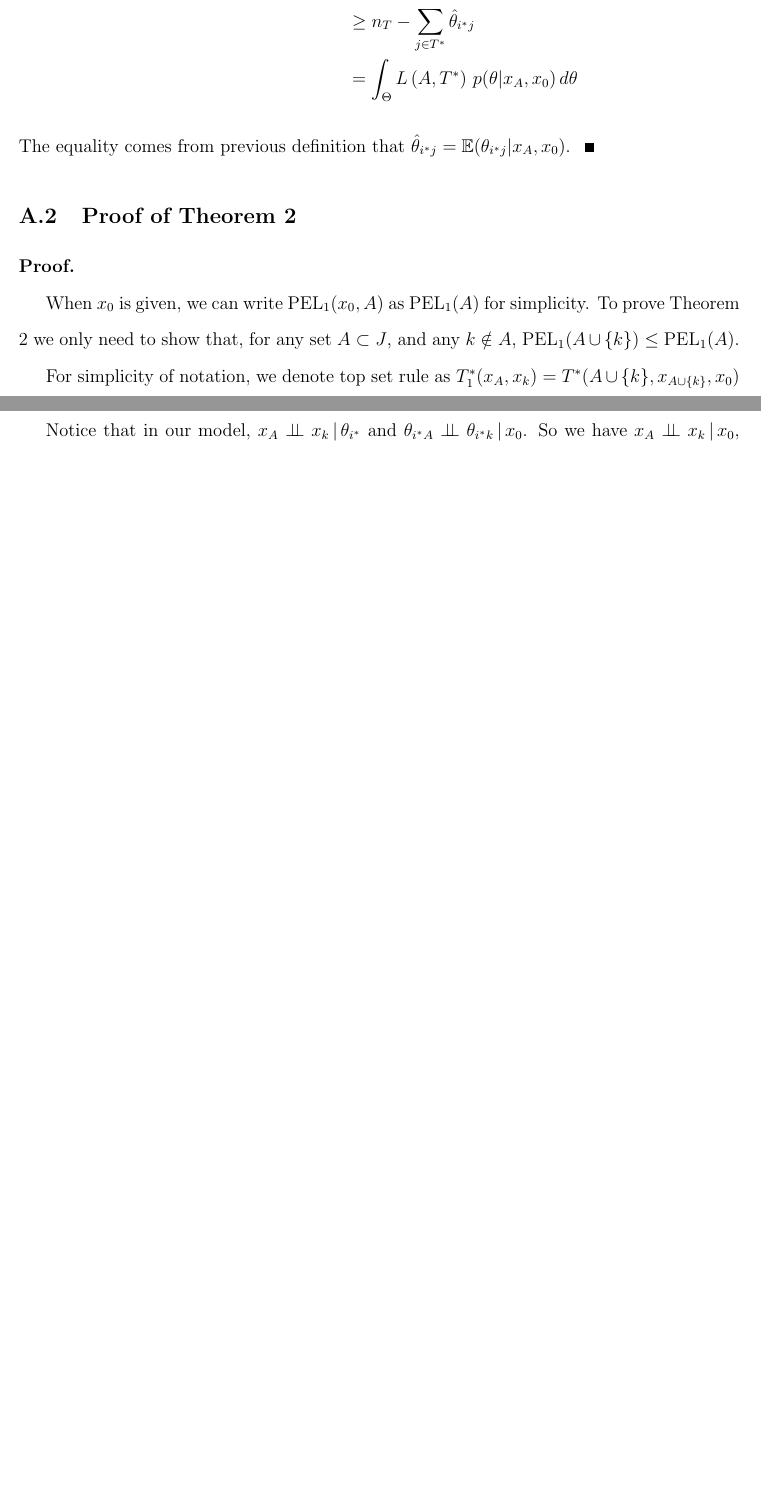
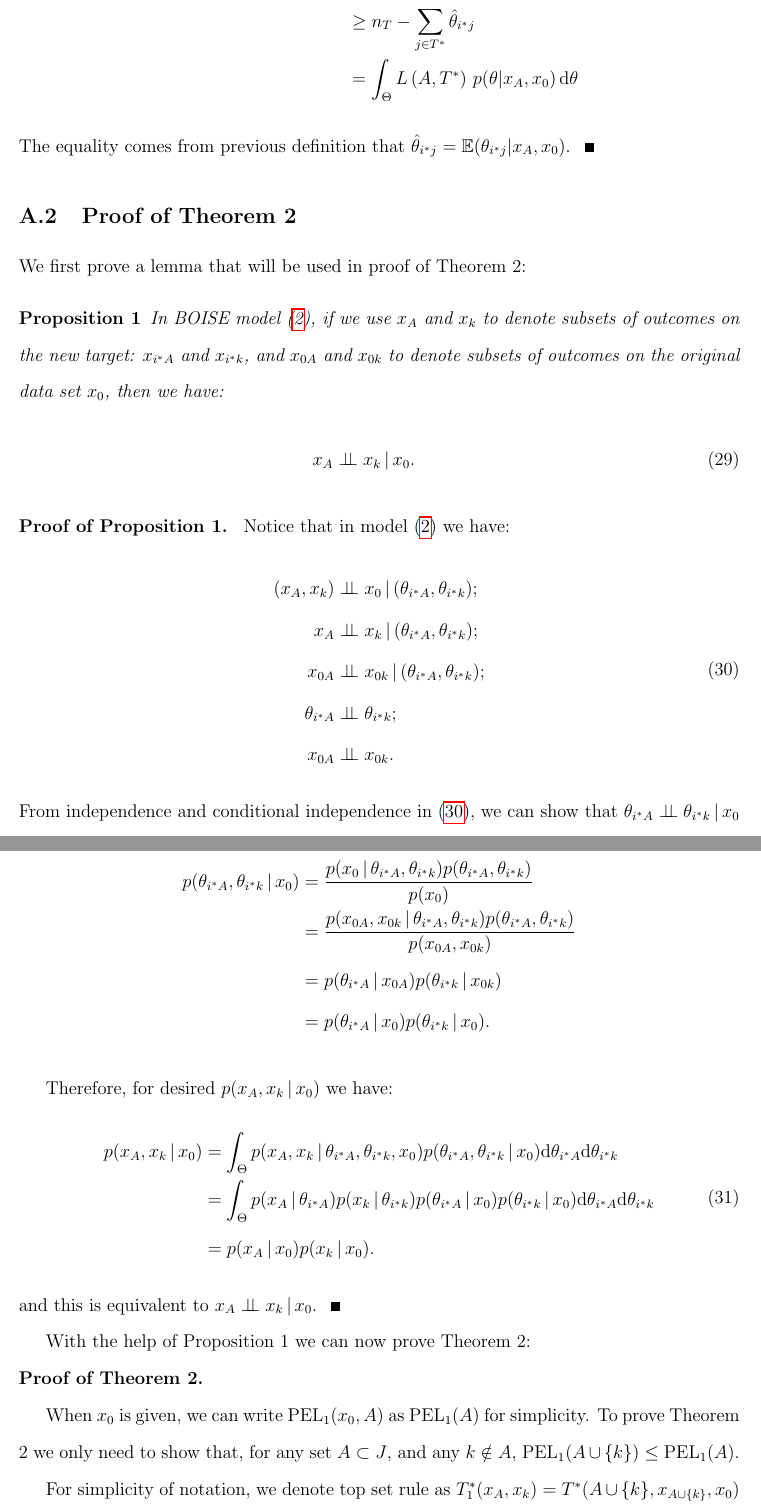
Before and after one commit to wiscstatman/esdd, a LaTeX paper (BOISE/Paper_draft/draft.tex): two parts of pages 34 and 35 of 40 before the commit and two parts of pages 34 and 35 of 41 after it, joined at a grey line, cut so that both start at the same text, the shorter picture padded with empty space. Compiled offline with pdfLaTeX.

Commit message:
Add Proposition 1

```diff
--- a/BOISE/Paper_draft/draft.tex
+++ b/BOISE/Paper_draft/draft.tex
@@ -705,17 +705,61 @@ p(\theta |x_A,x_0) \, d\theta
 \end{eqnarray}holds, and this is obvious if we write loss function $L(A,T)$ explicitly:
 \begin{align*}
-\int_\Theta  L\left( A, T \right) \, p(\theta |x_A,x_0) \, d\theta &= \int_\Theta  ( n_T - \sum_{j\in T} \theta_{i^*j})
-p(\theta |x_A,x_0) \, d\theta\\
+\int_\Theta  L\left( A, T \right) \, p(\theta |x_A,x_0) \, {\rm d}\theta &= \int_\Theta  ( n_T - \sum_{j\in T} \theta_{i^*j})
+p(\theta |x_A,x_0) \, {\rm d}\theta\\
 &= n_T - \sum_{j\in T} \hat \theta_{i^*j}\\
 &\geq n_T - \sum_{j\in T^*}  \hat \theta_{i^*j}\\
 &= \int_\Theta  L\left( A, T^* \right) \,
-p(\theta |x_A,x_0) \, d\theta
+p(\theta |x_A,x_0) \, {\rm d}\theta
 \end{align*}
 The equality comes from previous definition that $\hat \theta_{i^*j} = \mathbb E(\theta_{i^*j}|x_A,x_0)$.
 \end{proof}
 
 \subsection{Proof of Theorem 2}
-\begin{proof}
+We first prove a lemma that will be used in proof of Theorem 2:
+\begin{proposition}
+In BOISE model (\ref{eq:model}), if we use $x_A$ and $x_k$ to denote subsets of outcomes on the new target: $x_{i^*A}$ and $x_{i^*k}$, and $x_{0A}$ and $x_{0k}$ to denote subsets of outcomes on the original data set $x_0$, then we have:
+\begin{eqnarray}
+\label{condition_ind}
+x_A \indep x_k \, | \, x_0.
+\end{eqnarray}
+\end{proposition}
+
+\begin{proof}[Proof of Proposition 1]
+Notice that in model (\ref{eq:model}) we have:
+\begin{align}
+\label{condition_ind2}
+\begin{split}
+    (x_A,x_k) &\indep x_0 \, | \, (\theta_{i^*A},\theta_{i^*k});\\
+x_A &\indep x_k \,|\, (\theta_{i^*A},\theta_{i^*k});\\
+x_{0A} &\indep x_{0k} \,|\, (\theta_{i^*A},\theta_{i^*k});\\
+\theta_{i^*A} &\indep \theta_{i^*k};\\
+x_{0A} &\indep x_{0k}.
+\end{split}
+\end{align}
+From independence and conditional independence in (\ref{condition_ind2}), we can show that $\theta_{i^*A}\indep \theta_{i^*k}\, | \, x_0$ as following:
+
+\begin{align*}
+    p(\theta_{i^*A},\theta_{i^*k}\,|\,x_0)&=
+    \frac{p(x_0\,|\,\theta_{i^*A},\theta_{i^*k})p(\theta_{i^*A},\theta_{i^*k})}{p(x_0)}\\
+    &= \frac{p(x_{0A},x_{0k}\,|\,\theta_{i^*A},\theta_{i^*k})p(\theta_{i^*A},\theta_{i^*k})}{p(x_{0A},x_{0k})}\\
+    &= p(\theta_{i^*A}\,|\,x_{0A})p(\theta_{i^*k}\,|\,x_{0k})\\
+    &= p(\theta_{i^*A}\,|\,x_0)p(\theta_{i^*k}\,|\,x_0).
+\end{align*}
+
+Therefore, for desired $p(x_A,x_k\,|\,x_0)$ we have:
+\begin{align}
+\begin{split}
+    p(x_A,x_k\,|\,x_0) &= \int_\Theta p(x_A,x_k\,|\,\theta_{i^*A},\theta_{i^*k},x_0)p(\theta_{i^*A},\theta_{i^*k}\,|\,x_0) {\rm d}\theta_{i^*A}{\rm d}\theta_{i^*k}\\
+    &= \int_\Theta p(x_A\,|\,\theta_{i^*A})p(x_k\,|\,\theta_{i^*k})p(\theta_{i^*A}\,|\,x_0)p(\theta_{i^*k}\,|\,x_0){\rm d}\theta_{i^*A}{\rm d}\theta_{i^*k}\\
+    &= p(x_A\,|\,x_0)p(x_k\,|\,x_0).
+\end{split}
+\end{align}
+and this is equivalent to $x_A \indep x_k \, | \, x_0$.
+\end{proof}
+
+With the help of Proposition 1 we can now prove Theorem 2:
+
+\begin{proof}[Proof of Theorem 2]
 
 When $x_0$ is given, we can write ${\mbox {\rm PEL}}_1(x_0,A)$ as ${\mbox {\rm PEL}}_1(A)$ for simplicity. To prove Theorem $2$ we only need to show that, for any set $A \subset J$, and any $k\notin A$, ${\mbox {\rm PEL}}_1(A\cup\{k\})\leq {\mbox {\rm PEL}}_1(A)$.
 
@@ -737,3 +782,2 @@ From the fact that $T_1^*(x_A,x_k)$ is the Bayes rule when $A\cup\{k\}$, $x_{A\c
 \end{align*}
 
-Notice that in our model, $x_A \indep x_k \, | \, \theta_{i^*}$ and $\theta_{i^*A}\indep \theta_{i^*k}\, | \, x_0$. So we have $x_A\indep x_k\,|\, x_0$, and hence:
```
Also changed, not shown: BOISE/Paper_draft/draft.pdf, BOISE/Paper_draft/draft.tex (22 more changed lines).
